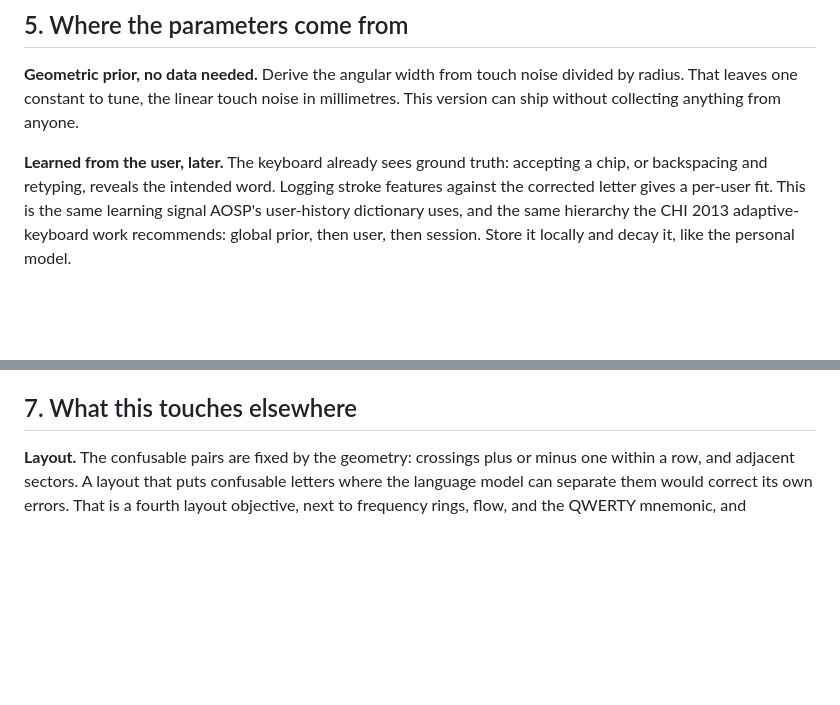
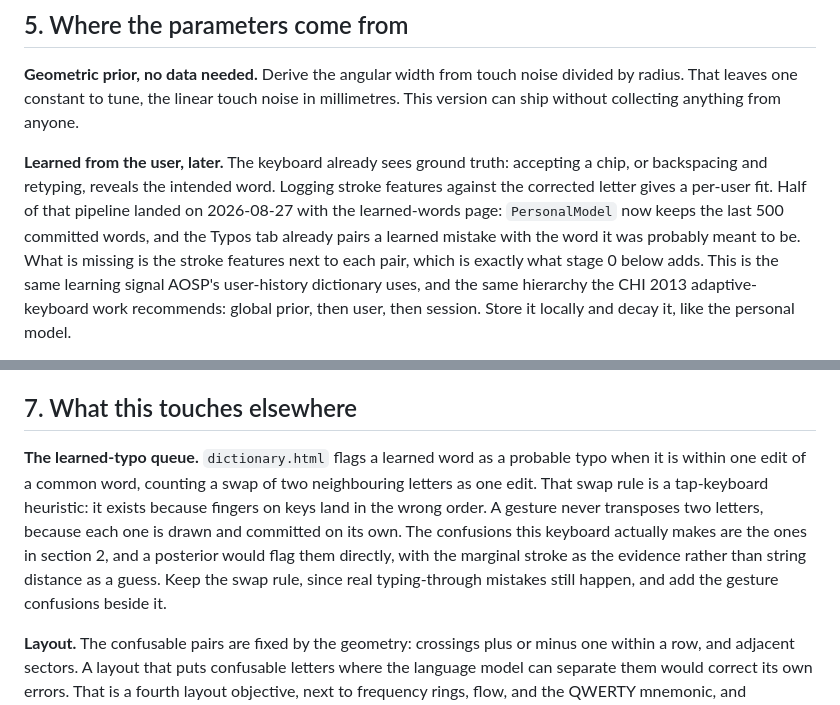
Before and after one commit to urza/phonekeeb, a Markdown page: gesture-input-model.md, 2 parts joined by grey strips. GitHub-like rendering; blank space fills up the shorter version.

```diff
--- a/gesture-input-model.md
+++ b/gesture-input-model.md
@@ -198,7 +198,11 @@ anything from anyone.
 **Learned from the user, later.** The keyboard already sees ground truth:
 accepting a chip, or backspacing and retyping, reveals the intended word.
 Logging stroke features against the corrected letter gives a per-user
-fit. This is the same learning signal AOSP's user-history dictionary
+fit. Half of that pipeline landed on 2026-08-27 with the learned-words
+page: `PersonalModel` now keeps the last 500 committed words, and the
+Typos tab already pairs a learned mistake with the word it was probably
+meant to be. What is missing is the stroke features next to each pair,
+which is exactly what stage 0 below adds. This is the same learning signal AOSP's user-history dictionary
 uses, and the same hierarchy the CHI 2013 adaptive-keyboard work
 recommends: global prior, then user, then session. Store it locally and
 decay it, like the personal model.
@@ -237,6 +241,17 @@ crossing count, or its neighbour by sector. Every typo number we have
 today is measured against errors that cannot happen.
 
 ## 7. What this touches elsewhere
+
+**The learned-typo queue.** `dictionary.html` flags a learned word as a
+probable typo when it is within one edit of a common word, counting a
+swap of two neighbouring letters as one edit. That swap rule is a
+tap-keyboard heuristic: it exists because fingers on keys land in the
+wrong order. A gesture never transposes two letters, because each one is
+drawn and committed on its own. The confusions this keyboard actually
+makes are the ones in section 2, and a posterior would flag them
+directly, with the marginal stroke as the evidence rather than string
+distance as a guess. Keep the swap rule, since real typing-through
+mistakes still happen, and add the gesture confusions beside it.
 
 **Layout.** The confusable pairs are fixed by the geometry: crossings
 plus or minus one within a row, and adjacent sectors. A layout that puts
```
Also changed, not shown: prediction-roadmap.md (+24 -11 lines).
